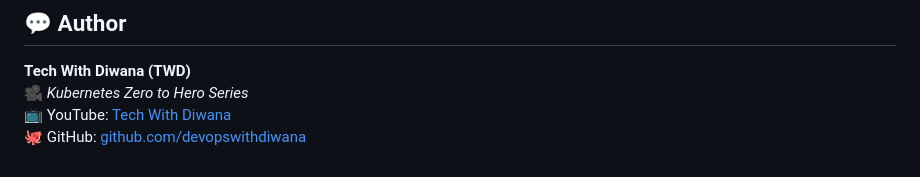
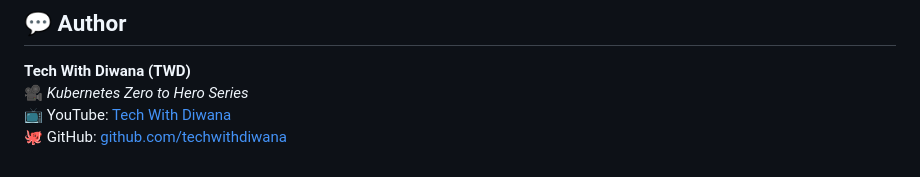
Before and after one commit to techwithdiwana/kubernetes-zero-to-hero, a Markdown page: Day-4-twd-kind-demo/README.md, the part around the change. Rendered like a GitHub page.

Commit message:
final Readme

```diff
--- a/Day-4-twd-kind-demo/README.md
+++ b/Day-4-twd-kind-demo/README.md
@@ -240,4 +240,4 @@ By completing this lab, you now understand:
 **Tech With Diwana (TWD)**
 🎥 *Kubernetes Zero to Hero Series*
 📺 YouTube: [Tech With Diwana](https://youtube.com/@TechWithDiwana)
-🐙 GitHub: [github.com/devopswithdiwana](https://github.com/devopswithdiwana)
+🐙 GitHub: [github.com/techwithdiwana](https://github.com/techwithdiwana)
```
